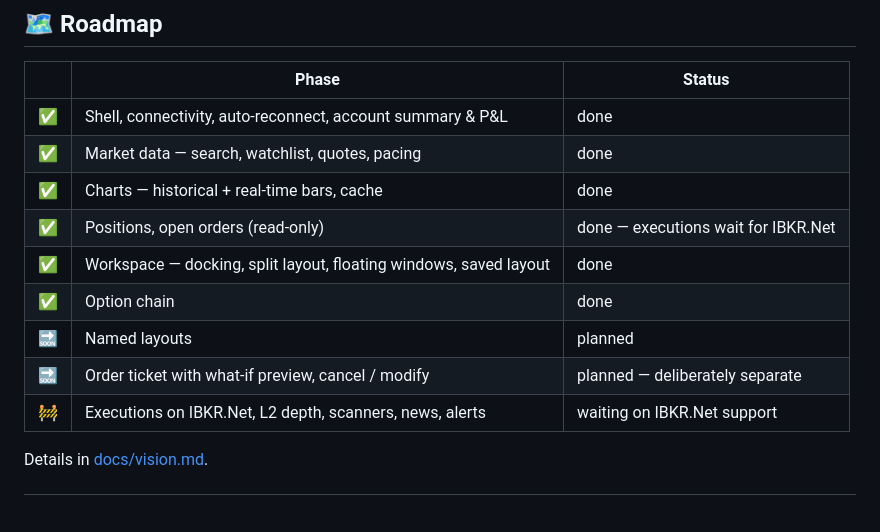
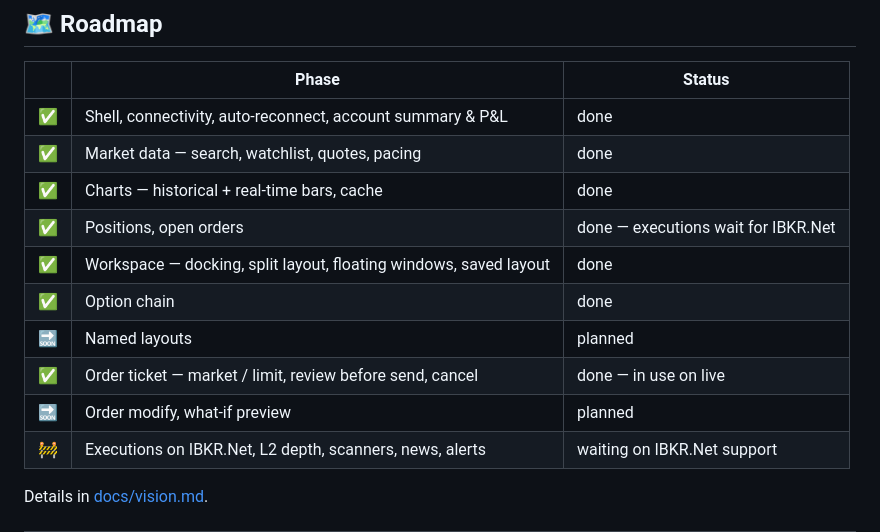
Before and after one commit to LimitlessSoft/LimitlessTrading, a Markdown page: README.md, the part around the change. GitHub-like rendering; blank space fills up the shorter version.

```diff
--- a/README.md
+++ b/README.md
@@ -179,11 +179,12 @@ Deeper reading:
 | ✅ | Shell, connectivity, auto-reconnect, account summary & P&L | done |
 | ✅ | Market data — search, watchlist, quotes, pacing | done |
 | ✅ | Charts — historical + real-time bars, cache | done |
-| ✅ | Positions, open orders (read-only) | done — executions wait for IBKR.Net |
+| ✅ | Positions, open orders | done — executions wait for IBKR.Net |
 | ✅ | Workspace — docking, split layout, floating windows, saved layout | done |
 | ✅ | Option chain | done |
 | 🔜 | Named layouts | planned |
-| 🔜 | Order ticket with what-if preview, cancel / modify | planned — deliberately separate |
+| ✅ | Order ticket — market / limit, review before send, cancel | done — in use on live |
+| 🔜 | Order modify, what-if preview | planned |
 | 🚧 | Executions on IBKR.Net, L2 depth, scanners, news, alerts | waiting on IBKR.Net support |
 
 Details in [docs/vision.md](docs/vision.md#roadmap-sketch).
```
Also changed, not shown: CONTRIBUTING.md (+4 -3 lines), docs/vision.md (+1 -1 lines).
